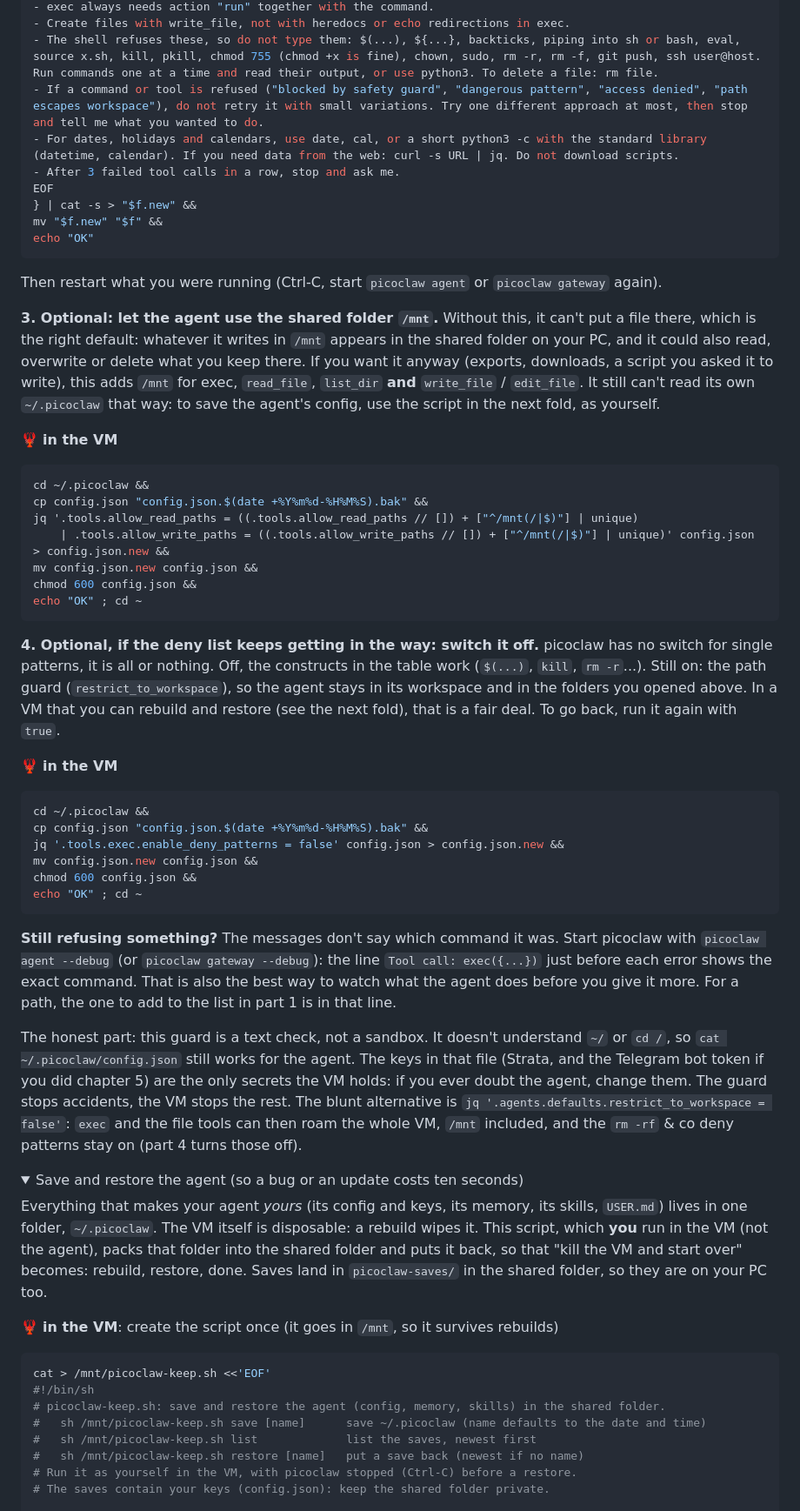
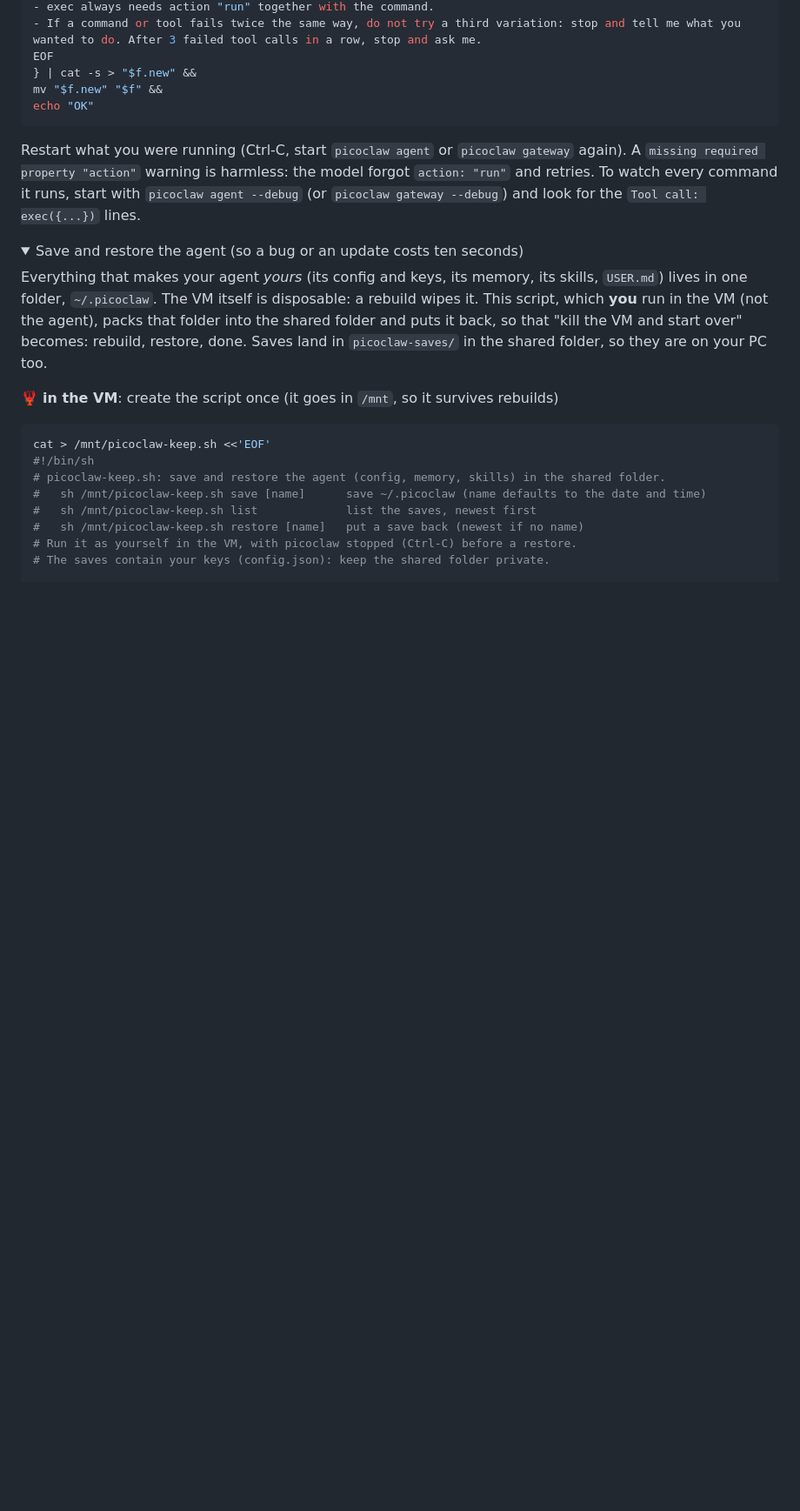
Before and after one commit to jbhauchard/domino, a Markdown page: fully_local_agent.md, the part around one of its changes. Shown at 87% size. Rendered like a GitHub page; folded sections open; blank space fills up the shorter version.

````diff
--- a/fully_local_agent.md
+++ b/fully_local_agent.md
@@ -782,47 +780,12 @@ mkdir -p ~/.picoclaw/workspace && touch "$f" &&
 - exec always needs action "run" together with the command.
-- Create files with write_file, not with heredocs or echo redirections in exec.
-- The shell refuses these, so do not type them: $(...), ${...}, backticks, piping into sh or bash, eval, source x.sh, kill, pkill, chmod 755 (chmod +x is fine), chown, sudo, rm -r, rm -f, git push, ssh user@host. Run commands one at a time and read their output, or use python3. To delete a file: rm file.
-- If a command or tool is refused ("blocked by safety guard", "dangerous pattern", "access denied", "path escapes workspace"), do not retry it with small variations. Try one different approach at most, then stop and tell me what you wanted to do.
-- For dates, holidays and calendars, use date, cal, or a short python3 -c with the standard library (datetime, calendar). If you need data from the web: curl -s URL | jq. Do not download scripts.
-- After 3 failed tool calls in a row, stop and ask me.
+- If a command or tool fails twice the same way, do not try a third variation: stop and tell me what you wanted to do. After 3 failed tool calls in a row, stop and ask me.
 EOF
 } | cat -s > "$f.new" &&
 mv "$f.new" "$f" &&
 echo "OK"
 ```
 
-Then restart what you were running (Ctrl-C, start `picoclaw agent` or `picoclaw gateway` again).
-
-**3. Optional: let the agent use the shared folder `/mnt`.** Without this, it can't put a file there, which is the right default: whatever it writes in `/mnt` appears in the shared folder on your PC, and it could also read, overwrite or delete what you keep there. If you want it anyway (exports, downloads, a script you asked it to write), this adds `/mnt` for exec, `read_file`, `list_dir` **and** `write_file` / `edit_file`. It still can't read its own `~/.picoclaw` that way: to save the agent's config, use the script in the next fold, as yourself.
-
-🦞 **in the VM**
-
-```shell
-cd ~/.picoclaw &&
-cp config.json "config.json.$(date +%Y%m%d-%H%M%S).bak" &&
-jq '.tools.allow_read_paths = ((.tools.allow_read_paths // []) + ["^/mnt(/|$)"] | unique)
-    | .tools.allow_write_paths = ((.tools.allow_write_paths // []) + ["^/mnt(/|$)"] | unique)' config.json > config.json.new &&
-mv config.json.new config.json &&
-chmod 600 config.json &&
-echo "OK" ; cd ~
-```
-
-**4. Optional, if the deny list keeps getting in the way: switch it off.** picoclaw has no switch for single patterns, it is all or nothing. Off, the constructs in the table work (`$(...)`, `kill`, `rm -r`...). Still on: the path guard (`restrict_to_workspace`), so the agent stays in its workspace and in the folders you opened above. In a VM that you can rebuild and restore (see the next fold), that is a fair deal. To go back, run it again with `true`.
-
-🦞 **in the VM**
-
-```shell
-cd ~/.picoclaw &&
-cp config.json "config.json.$(date +%Y%m%d-%H%M%S).bak" &&
-jq '.tools.exec.enable_deny_patterns = false' config.json > config.json.new &&
-mv config.json.new config.json &&
-chmod 600 config.json &&
-echo "OK" ; cd ~
-```
-
-**Still refusing something?** The messages don't say which command it was. Start picoclaw with `picoclaw agent --debug` (or `picoclaw gateway --debug`): the line `Tool call: exec({...})` just before each error shows the exact command. That is also the best way to watch what the agent does before you give it more. For a path, the one to add to the list in part 1 is in that line.
-
-The honest part: this guard is a text check, not a sandbox. It doesn't understand `~/` or `cd /`, so `cat ~/.picoclaw/config.json` still works for the agent. The keys in that file (Strata, and the Telegram bot token if you did chapter 5) are the only secrets the VM holds: if you ever doubt the agent, change them. The guard stops accidents, the VM stops the rest. The blunt alternative is `jq '.agents.defaults.restrict_to_workspace = false'`: `exec` and the file tools can then roam the whole VM, `/mnt` included, and the `rm -rf` & co deny patterns stay on (part 4 turns those off).
+Restart what you were running (Ctrl-C, start `picoclaw agent` or `picoclaw gateway` again). A `missing required property "action"` warning is harmless: the model forgot `action: "run"` and retries. To watch every command it runs, start with `picoclaw agent --debug` (or `picoclaw gateway --debug`) and look for the `Tool call: exec({...})` lines.
 
 </details>
 
````
Also changed, not shown: other parts of fully_local_agent.md (+22 -24 lines).
